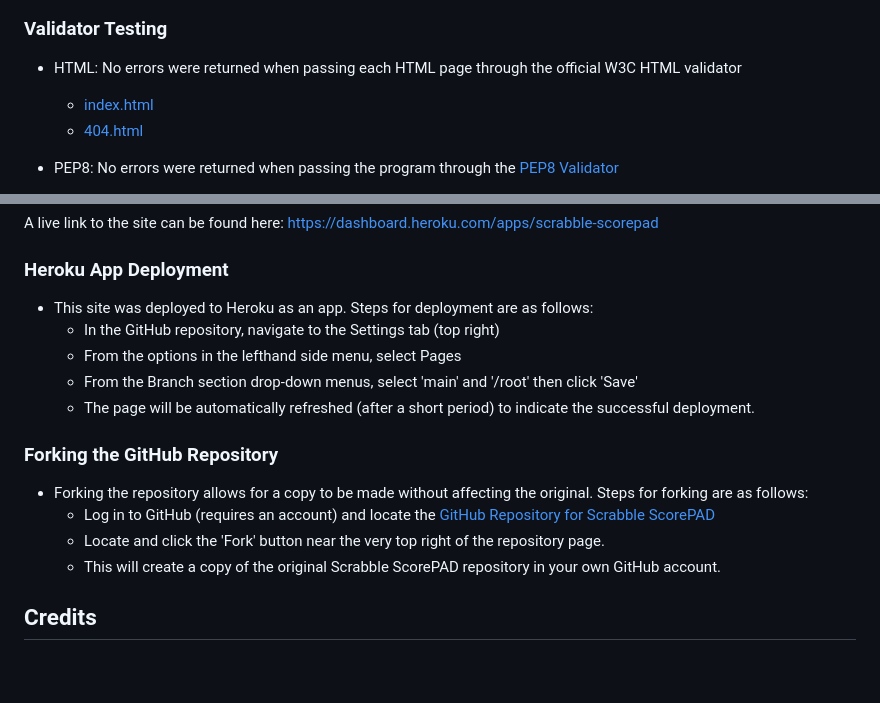
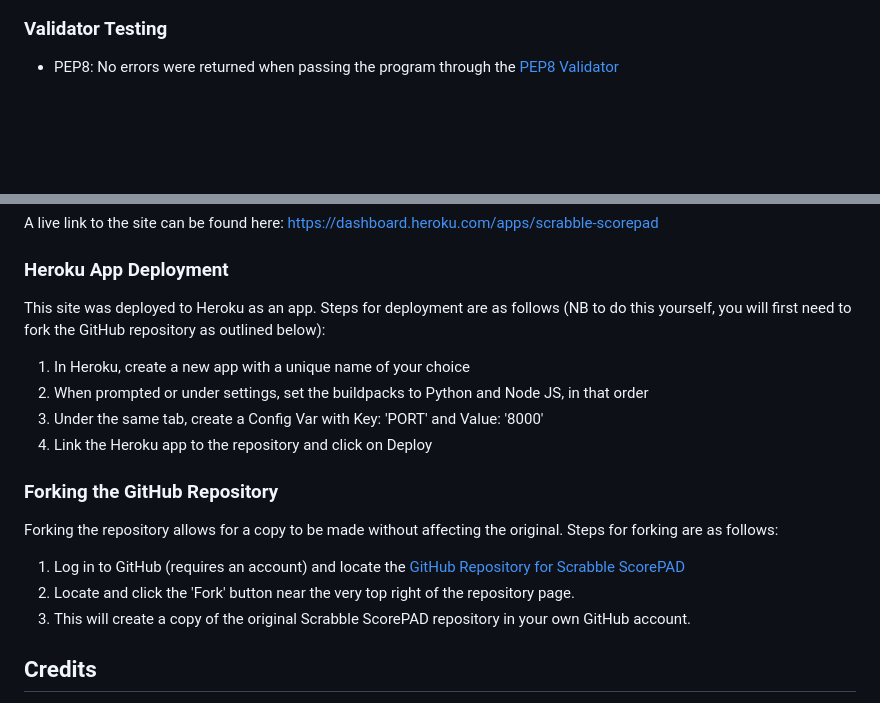
Before and after one commit to ndsurgenor/scrabble-scorepad, a Markdown page: README.md, 2 parts joined by grey strips. GitHub-like rendering; blank space fills up the shorter version.

Commit message:
Docs: add details to Deployment

```diff
--- a/README.md
+++ b/README.md
@@ -211,7 +211,4 @@ The following tests have been run on each part of the program to ensure that it
 
 ### Validator Testing
 
-- HTML: No errors were returned when passing each HTML page through the official W3C HTML validator
-  - [index.html](https://validator.w3.org/nu/?doc=https%3A%2F%2Fndsurgenor.github.io%2Fquadulo%2Findex.html)
-  - [404.html](https://validator.w3.org/nu/?doc=https%3A%2F%2Fndsurgenor.github.io%2Fquadulo%2F404.html)
 - PEP8: No errors were returned when passing the program through the [PEP8 Validator](https://pep8ci.herokuapp.com/)
@@ -233,18 +227,18 @@ A live link to the site can be found here: https://dashboard.heroku.com/apps/scr
 
 ### Heroku App Deployment
 
-- This site was deployed to Heroku as an app. Steps for deployment are as follows:
-  - In the GitHub repository, navigate to the Settings tab (top right)
-  - From the options in the lefthand side menu, select Pages
-  - From the Branch section drop-down menus, select 'main' and '/root' then click 'Save'
-  - The page will be automatically refreshed (after a short period) to indicate the successful deployment.
+This site was deployed to Heroku as an app. Steps for deployment are as follows (NB to do this yourself, you will first need to fork the GitHub repository as outlined below):
+  1. In Heroku, create a new app with a unique name of your choice
+  2. When prompted or under settings, set the buildpacks to Python and Node JS, in that order
+  3. Under the same tab, create a Config Var with Key: 'PORT' and Value: '8000'
+  4. Link the Heroku app to the repository and click on Deploy
 
 ### Forking the GitHub Repository
 
-- Forking the repository allows for a copy to be made without affecting the original. Steps for forking are as follows:
-  - Log in to GitHub (requires an account) and locate the [GitHub Repository for Scrabble ScorePAD](https://github.com/ndsurgenor/scrabble-scorepad)
-  - Locate and click the 'Fork' button near the very top right of the repository page.
-  - This will create a copy of the original Scrabble ScorePAD repository in your own GitHub account.
+Forking the repository allows for a copy to be made without affecting the original. Steps for forking are as follows:
+  1. Log in to GitHub (requires an account) and locate the [GitHub Repository for Scrabble ScorePAD](https://github.com/ndsurgenor/scrabble-scorepad)
+  2. Locate and click the 'Fork' button near the very top right of the repository page.
+  3. This will create a copy of the original Scrabble ScorePAD repository in your own GitHub account.
 
 ## Credits
 
```
Also changed, not shown: other parts of README.md (+0 -3 lines).
